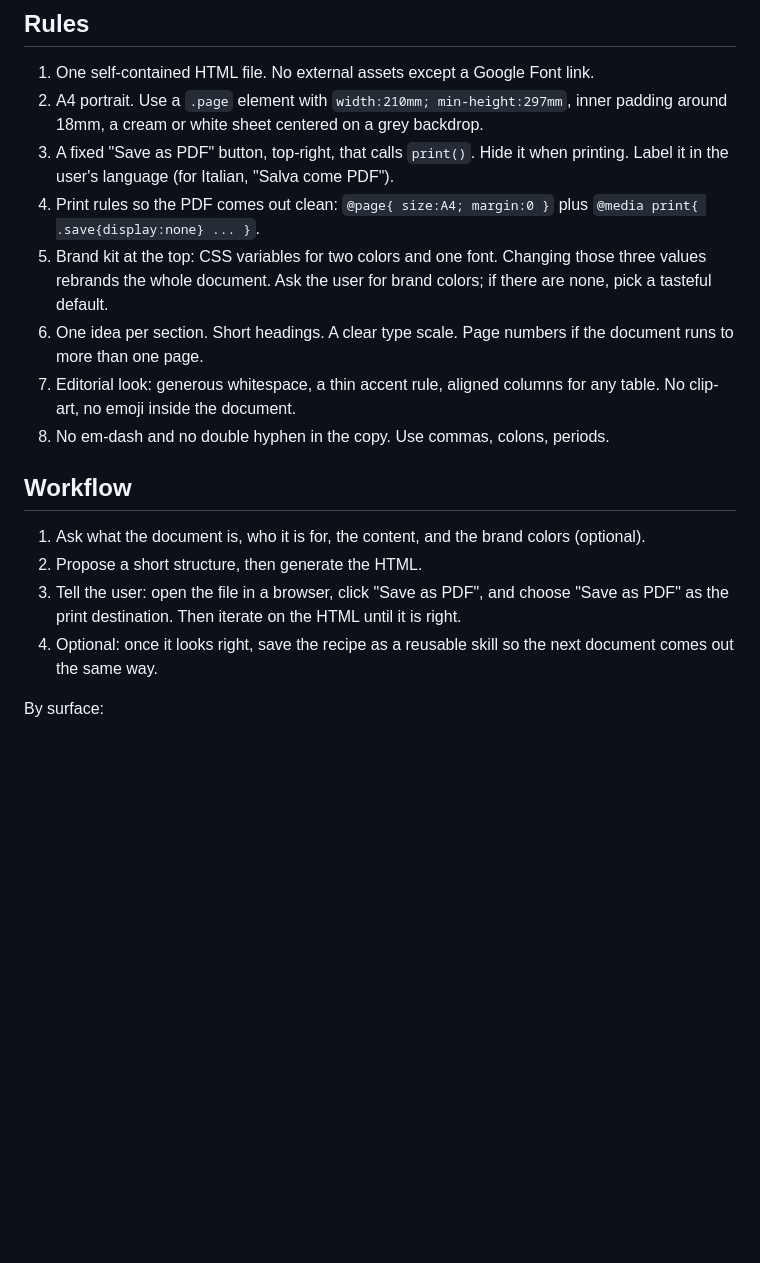
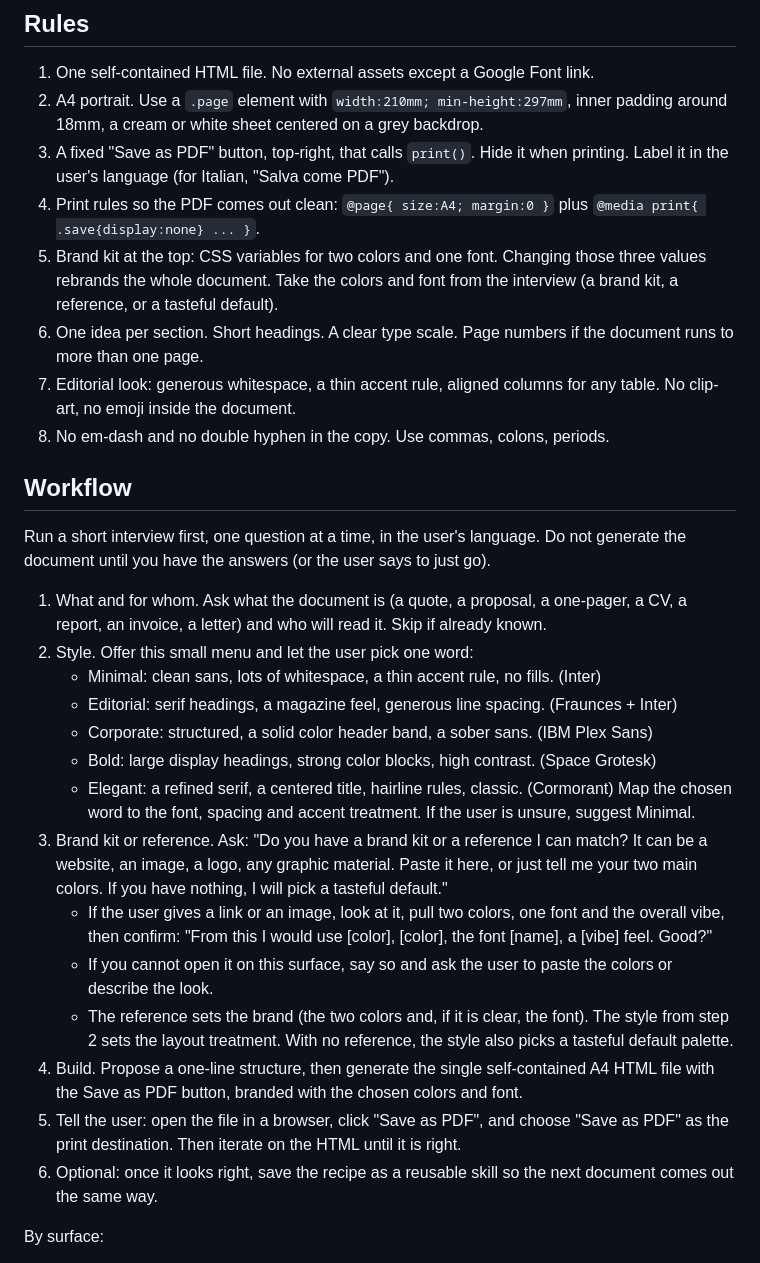
Before and after one commit to marcogalluccio/claude-pdf, a Markdown page: skill.md, the part around the change. Rendered like a GitHub page; blank space fills up the shorter version.

Commit message:
claude-pdf: skill ora intervista su stile e brand kit/riferimento
Intake riscritto: mini-intervista una domanda alla volta (stile da menu
guidato di 5 stili + font, brand kit o riferimento con fetch e conferma,
fallback alla domanda). Regola 5 rimanda all'intervista.

Co-Authored-By: Claude Opus 4.8 (1M context) <noreply@anthropic.com>

```diff
--- a/skill.md
+++ b/skill.md
@@ -26,8 +26,8 @@ with a built-in "Save as PDF" button. Never output a binary PDF directly.
 4. Print rules so the PDF comes out clean:
    `@page{ size:A4; margin:0 }` plus `@media print{ .save{display:none} ... }`.
 5. Brand kit at the top: CSS variables for two colors and one font. Changing those
-   three values rebrands the whole document. Ask the user for brand colors; if there
-   are none, pick a tasteful default.
+   three values rebrands the whole document. Take the colors and font from the
+   interview (a brand kit, a reference, or a tasteful default).
 6. One idea per section. Short headings. A clear type scale. Page numbers if the
    document runs to more than one page.
 7. Editorial look: generous whitespace, a thin accent rule, aligned columns for any
@@ -36,12 +36,35 @@ with a built-in "Save as PDF" button. Never output a binary PDF directly.
 
 ## Workflow
 
-1. Ask what the document is, who it is for, the content, and the brand colors
-   (optional).
-2. Propose a short structure, then generate the HTML.
-3. Tell the user: open the file in a browser, click "Save as PDF", and choose
+Run a short interview first, one question at a time, in the user's language. Do not
+generate the document until you have the answers (or the user says to just go).
+
+1. What and for whom. Ask what the document is (a quote, a proposal, a one-pager, a CV,
+   a report, an invoice, a letter) and who will read it. Skip if already known.
+2. Style. Offer this small menu and let the user pick one word:
+   - Minimal: clean sans, lots of whitespace, a thin accent rule, no fills. (Inter)
+   - Editorial: serif headings, a magazine feel, generous line spacing. (Fraunces + Inter)
+   - Corporate: structured, a solid color header band, a sober sans. (IBM Plex Sans)
+   - Bold: large display headings, strong color blocks, high contrast. (Space Grotesk)
+   - Elegant: a refined serif, a centered title, hairline rules, classic. (Cormorant)
+   Map the chosen word to the font, spacing and accent treatment. If the user is unsure,
+   suggest Minimal.
+3. Brand kit or reference. Ask: "Do you have a brand kit or a reference I can match? It
+   can be a website, an image, a logo, any graphic material. Paste it here, or just tell
+   me your two main colors. If you have nothing, I will pick a tasteful default."
+   - If the user gives a link or an image, look at it, pull two colors, one font and the
+     overall vibe, then confirm: "From this I would use [color], [color], the font [name],
+     a [vibe] feel. Good?"
+   - If you cannot open it on this surface, say so and ask the user to paste the colors or
+     describe the look.
+   - The reference sets the brand (the two colors and, if it is clear, the font). The style
+     from step 2 sets the layout treatment. With no reference, the style also picks a
+     tasteful default palette.
+4. Build. Propose a one-line structure, then generate the single self-contained A4 HTML
+   file with the Save as PDF button, branded with the chosen colors and font.
+5. Tell the user: open the file in a browser, click "Save as PDF", and choose
    "Save as PDF" as the print destination. Then iterate on the HTML until it is right.
-4. Optional: once it looks right, save the recipe as a reusable skill so the next
+6. Optional: once it looks right, save the recipe as a reusable skill so the next
    document comes out the same way.
 
 By surface:
```
